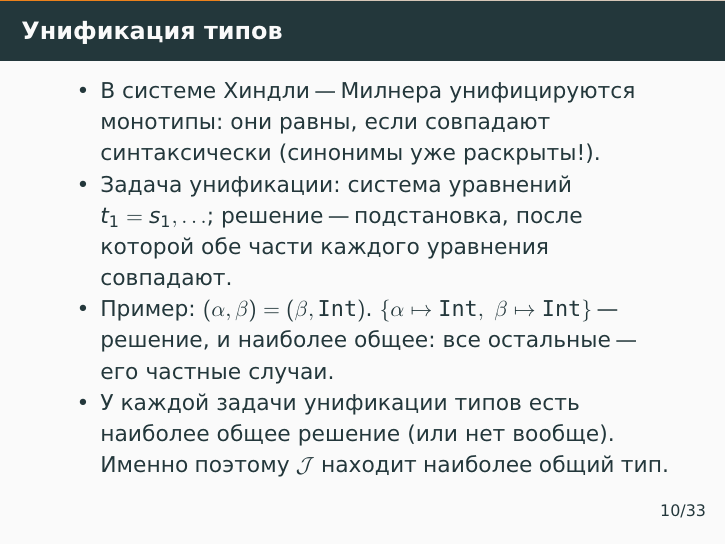
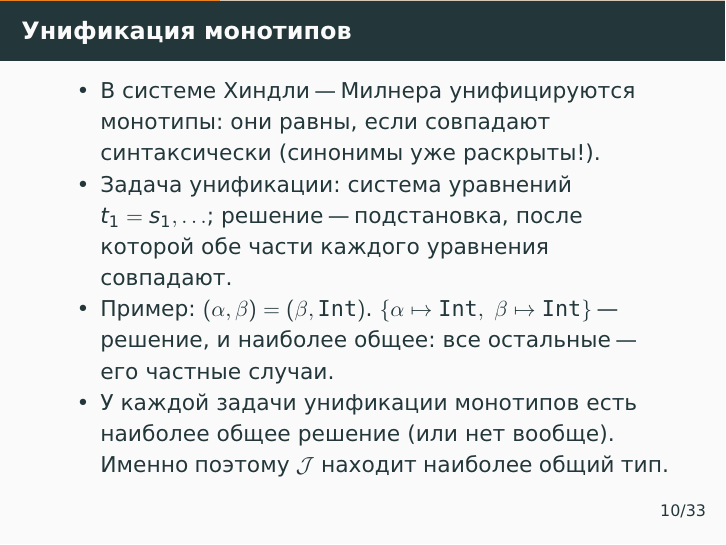
Before and after one commit to alexeyr/miet-haskell-course, LaTeX slides (lecture7_type_inference.tex): page 55 of 179. The pictures show the PDF file lecture7_type_inference.pdf that the author committed with the source.

Commit message:
Лекция 7: «унификация монотипов» в заголовке и формулировке
Co-Authored-By: Claude Fable 5.1 <noreply@anthropic.com>

```diff
--- a/lecture7_type_inference.tex
+++ b/lecture7_type_inference.tex
@@ -189,14 +189,14 @@
 \end{frame}
 
 \begin{frame}[fragile]
-  \frametitle{Унификация типов}
+  \frametitle{Унификация монотипов}
   \begin{itemize}
     \item В системе Хиндли "--- Милнера унифицируются монотипы: они равны, если совпадают синтаксически (синонимы уже раскрыты!).
     \item Задача унификации: система уравнений $t_1 = s_1, \ldots$; решение "--- подстановка, после которой обе части каждого уравнения совпадают.
           \pause
     \item Пример: $(\alpha, \beta) = (\beta, \tInt)$. \pause $\{\alpha \mapsto \tInt,\ \beta \mapsto \tInt\}$ "--- решение, \pause и наиболее общее: все остальные "--- его частные случаи.
           \pause
-    \item У каждой задачи унификации типов есть наиболее общее решение (или нет вообще). \pause Именно поэтому $\mathcal{J}$ находит наиболее общий тип.
+    \item У каждой задачи унификации монотипов есть наиболее общее решение (или нет вообще). \pause Именно поэтому $\mathcal{J}$ находит наиболее общий тип.
   \end{itemize}
 \end{frame}
 
```
Also changed, not shown: lecture7_type_inference.pdf.
